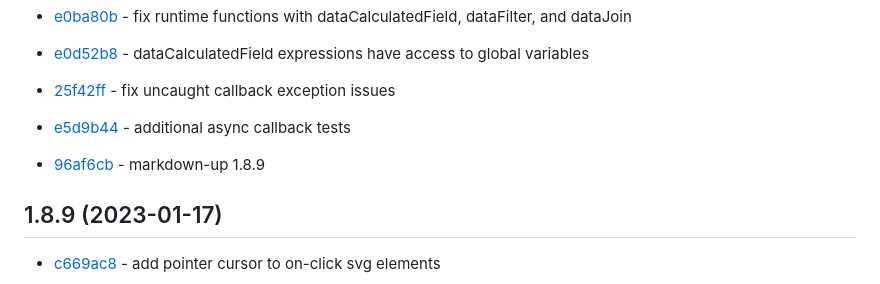
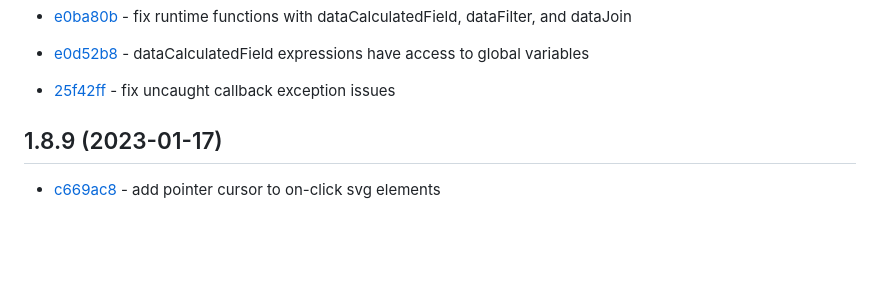
Before and after one commit to craigahobbs/markdown-up, a Markdown page: CHANGELOG.md, the part around the change. Rendered like a GitHub page; blank space fills up the shorter version.

Commit message:
cleanup changelog

```diff
--- a/CHANGELOG.md
+++ b/CHANGELOG.md
@@ -25,10 +25,6 @@
 - [e0d52b8](https://github.com/craigahobbs/markdown-up/commit/e0d52b8) - dataCalculatedField expressions have access to global variables
 
 - [25f42ff](https://github.com/craigahobbs/markdown-up/commit/25f42ff) - fix uncaught callback exception issues
-
-- [e5d9b44](https://github.com/craigahobbs/markdown-up/commit/e5d9b44) - additional async callback tests
-
-- [96af6cb](https://github.com/craigahobbs/markdown-up/commit/96af6cb) - markdown-up 1.8.9
 
 ## 1.8.9 (2023-01-17)
 
```
